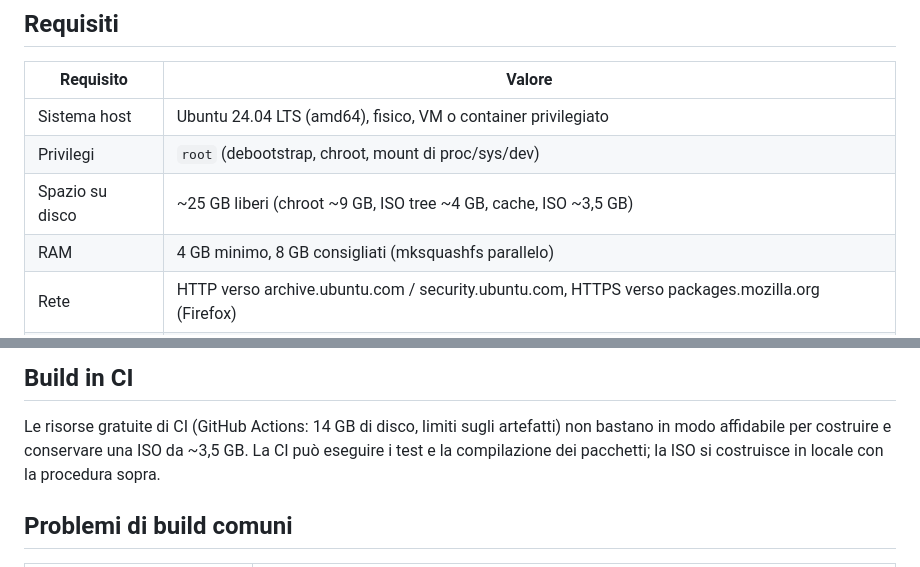
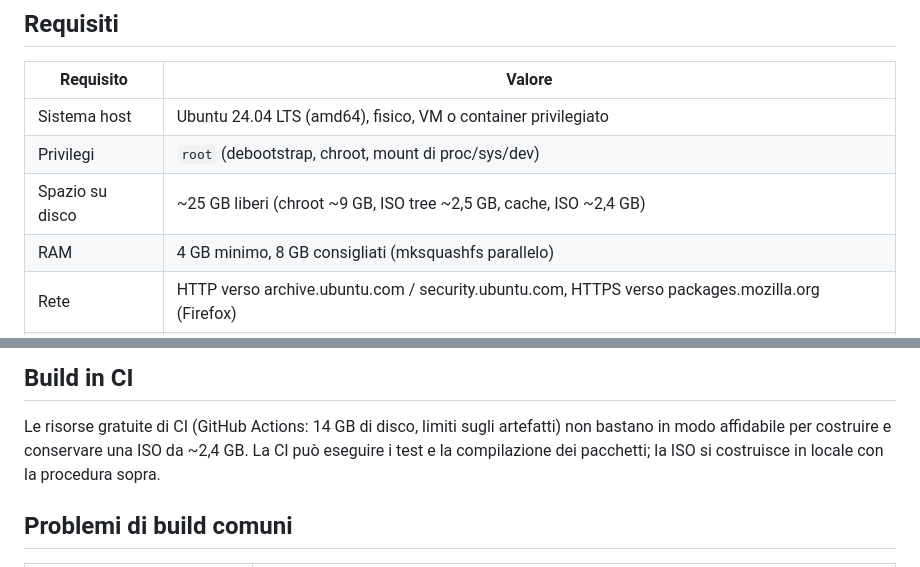
Before and after one commit to federicolia-coder/TrotaOS, a Markdown page: docs/building.md, 2 parts joined by grey strips. Drawn GitHub-style.

```diff
--- a/docs/building.md
+++ b/docs/building.md
@@ -10,7 +10,7 @@ non viene modificato, a parte l'installazione degli strumenti elencati sotto.
 |---|---|
 | Sistema host | Ubuntu 24.04 LTS (amd64), fisico, VM o container privilegiato |
 | Privilegi | `root` (debootstrap, chroot, mount di proc/sys/dev) |
-| Spazio su disco | ~25 GB liberi (chroot ~9 GB, ISO tree ~4 GB, cache, ISO ~3,5 GB) |
+| Spazio su disco | ~25 GB liberi (chroot ~9 GB, ISO tree ~2,5 GB, cache, ISO ~2,4 GB) |
 | RAM | 4 GB minimo, 8 GB consigliati (mksquashfs parallelo) |
 | Rete | HTTP verso archive.ubuntu.com / security.ubuntu.com, HTTPS verso packages.mozilla.org (Firefox) |
 | Tempo | ~45–60 minuti al primo avvio su 4 core (misure sotto) |
@@ -98,7 +98,7 @@ dell'host sono inoltrate al chroot.
 
 Le risorse gratuite di CI (GitHub Actions: 14 GB di disco, limiti sugli
 artefatti) non bastano in modo affidabile per costruire e conservare una ISO
-da ~3,5 GB. La CI può eseguire i test e la compilazione dei pacchetti; la ISO
+da ~2,4 GB. La CI può eseguire i test e la compilazione dei pacchetti; la ISO
 si costruisce in locale con la procedura sopra.
 
 ## Problemi di build comuni
```
Also changed, not shown: docs/installation.md (+1 -1 lines), docs/release-notes.md (+19 -7 lines).
